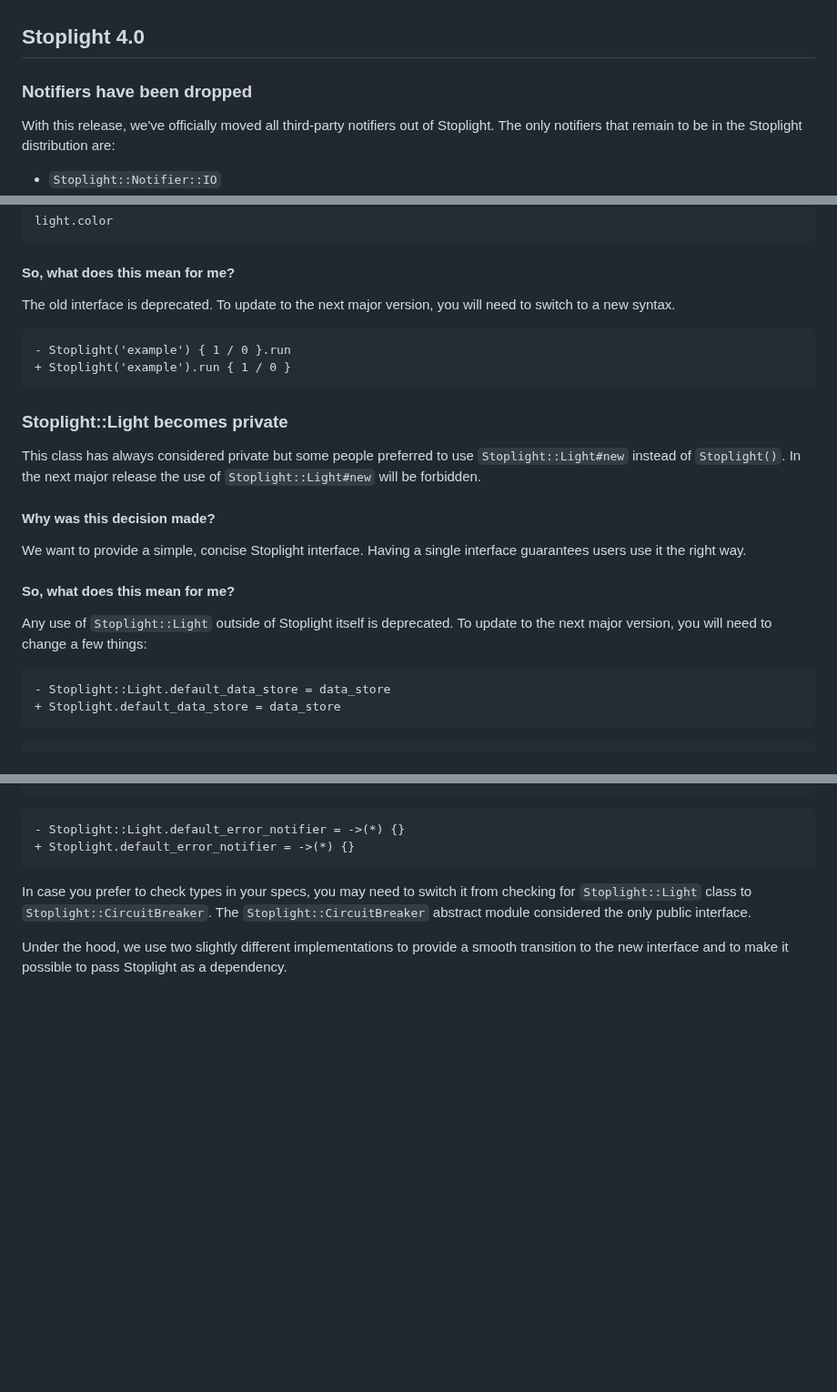
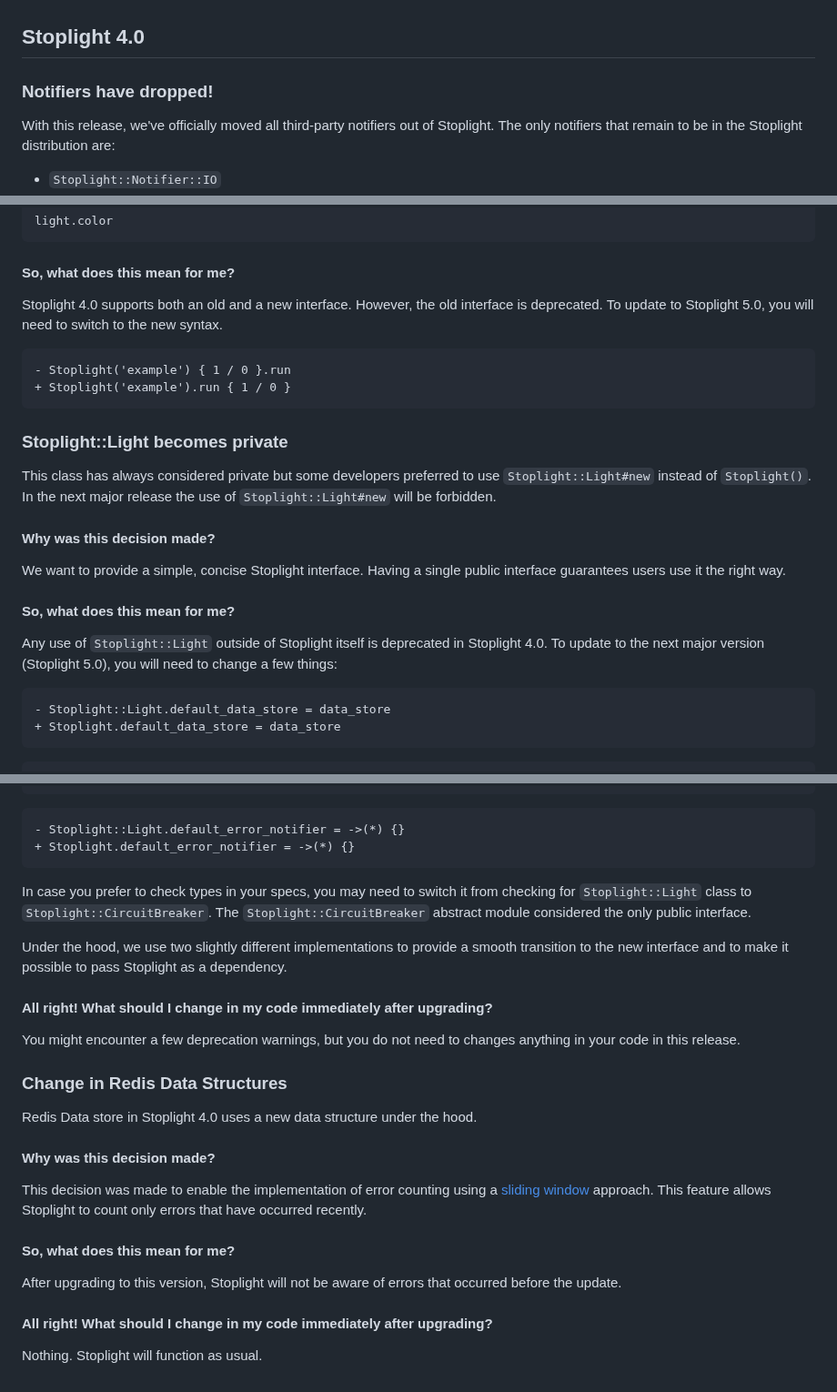
Before and after one commit to bolshakov/stoplight, a Markdown page: UPGRADING.md, 3 parts joined by grey strips. Shown at 91% size. GitHub-like rendering; blank space fills up the shorter version.

````diff
--- a/UPGRADING.md
+++ b/UPGRADING.md
@@ -1,6 +1,6 @@
 ## Stoplight 4.0
 
-### Notifiers have been dropped
+### Notifiers have dropped!
 
 With this release, we've officially moved all third-party notifiers out of Stoplight.
 The only notifiers that remain to be in the Stoplight distribution are:
@@ -69,7 +69,8 @@ light.color
 
 #### So, what does this mean for me?
 
-The old interface is deprecated. To update to the next major version, you will need to switch to a new syntax.
+Stoplight 4.0 supports both an old and a new interface. However, the old interface is deprecated. To
+update to Stoplight 5.0, you will need to switch to the new syntax.
 
 ```diff
 - Stoplight('example') { 1 / 0 }.run
@@ -78,18 +79,18 @@ The old interface is deprecated. To update to the next major version, you will n
 
 ### Stoplight::Light becomes private
 
-This class has always considered private but some people preferred to use `Stoplight::Light#new` instead of
+This class has always considered private but some developers preferred to use `Stoplight::Light#new` instead of
 `Stoplight()`. In the next major release the use of `Stoplight::Light#new` will be forbidden.
 
 #### Why was this decision made?
 
-We want to provide a simple, concise Stoplight interface. Having a single interface guarantees users
+We want to provide a simple, concise Stoplight interface. Having a single public interface guarantees users
 use it the right way.
 
 #### So, what does this mean for me?
 
-Any use of `Stoplight::Light` outside of Stoplight itself is deprecated. To update to the next major version, you
-will need to change a few things:
+Any use of `Stoplight::Light` outside of Stoplight itself is deprecated in Stoplight 4.0. To update to the
+next major version (Stoplight 5.0), you will need to change a few things:
 
 ```diff
 - Stoplight::Light.default_data_store = data_store
@@ -112,7 +113,26 @@ to `Stoplight::CircuitBreaker`. The `Stoplight::CircuitBreaker` abstract module
 Under the hood, we use two slightly different implementations to provide a smooth transition to the new interface
 and to make it possible to pass Stoplight as a dependency.
 
+#### All right! What should I change in my code immediately after upgrading?
 
+You might encounter a few deprecation warnings, but you do not need to changes anything in your code in this release.
+
+### Change in Redis Data Structures
+
+Redis Data store in Stoplight 4.0 uses a new data structure under the hood.
+
+#### Why was this decision made?
+
+This decision was made to enable the implementation of error counting using a [sliding window] approach. This feature
+allows Stoplight to count only errors that have occurred recently.
+
+#### So, what does this mean for me?
+
+After upgrading to this version, Stoplight will not be aware of errors that occurred before the update.
+
+#### All right! What should I change in my code immediately after upgrading?
+
+Nothing. Stoplight will function as usual.
 
 [stoplight-sentry]: https://github.com/bolshakov/stoplight-sentry
 [Community-supported notifiers]: https://github.com/bolshakov/stoplight/tree/master#community-supported-notifiers
````
Also changed, not shown: other parts of UPGRADING.md (+2 -1 lines).
